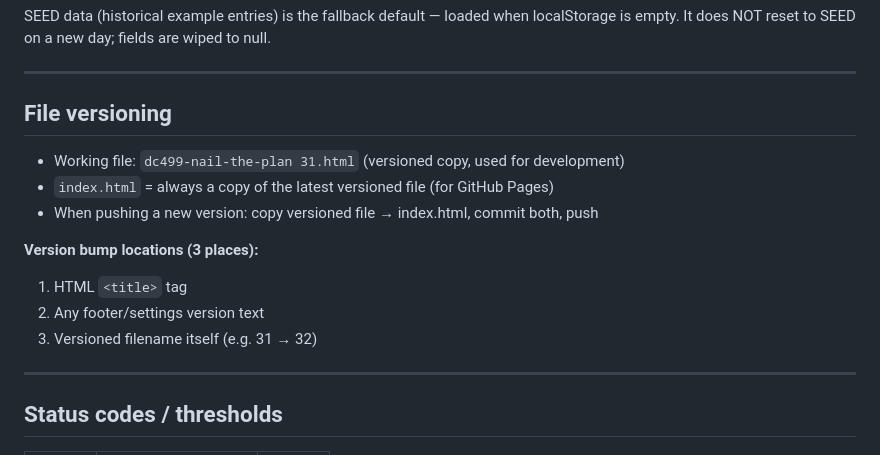
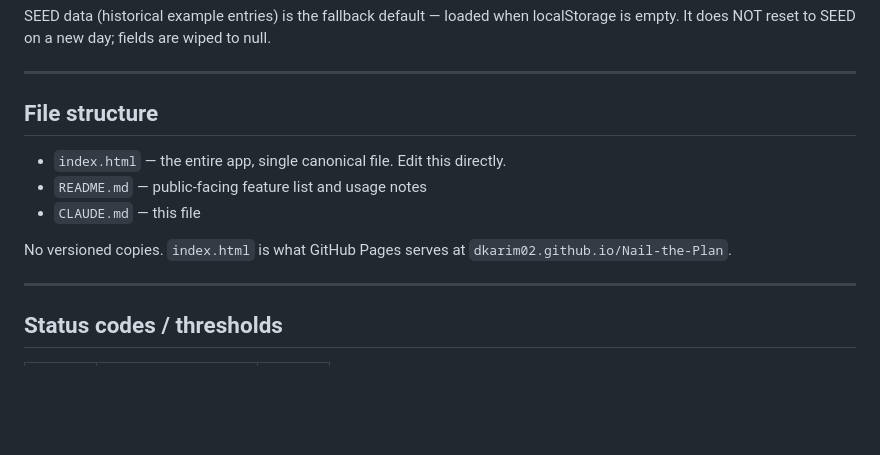
Before and after one commit to dkarim02/Chibus-Reporter, a Markdown page: CLAUDE.md, the part around the change. Rendered like a GitHub page; blank space fills up the shorter version.

Commit message:
Update CLAUDE.md — remove versioned file references
Co-Authored-By: Claude Sonnet 4.6 <noreply@anthropic.com>

```diff
--- a/CLAUDE.md
+++ b/CLAUDE.md
@@ -118,16 +118,13 @@ SEED data (historical example entries) is the fallback default — loaded when l
 
 ---
 
-## File versioning
+## File structure
 
-- Working file: `dc499-nail-the-plan 31.html` (versioned copy, used for development)
-- `index.html` = always a copy of the latest versioned file (for GitHub Pages)
-- When pushing a new version: copy versioned file → index.html, commit both, push
+- `index.html` — the entire app, single canonical file. Edit this directly.
+- `README.md` — public-facing feature list and usage notes
+- `CLAUDE.md` — this file
 
-**Version bump locations (3 places):**
-1. HTML `<title>` tag
-2. Any footer/settings version text
-3. Versioned filename itself (e.g. 31 → 32)
+No versioned copies. `index.html` is what GitHub Pages serves at `dkarim02.github.io/Nail-the-Plan`.
 
 ---
 
```
